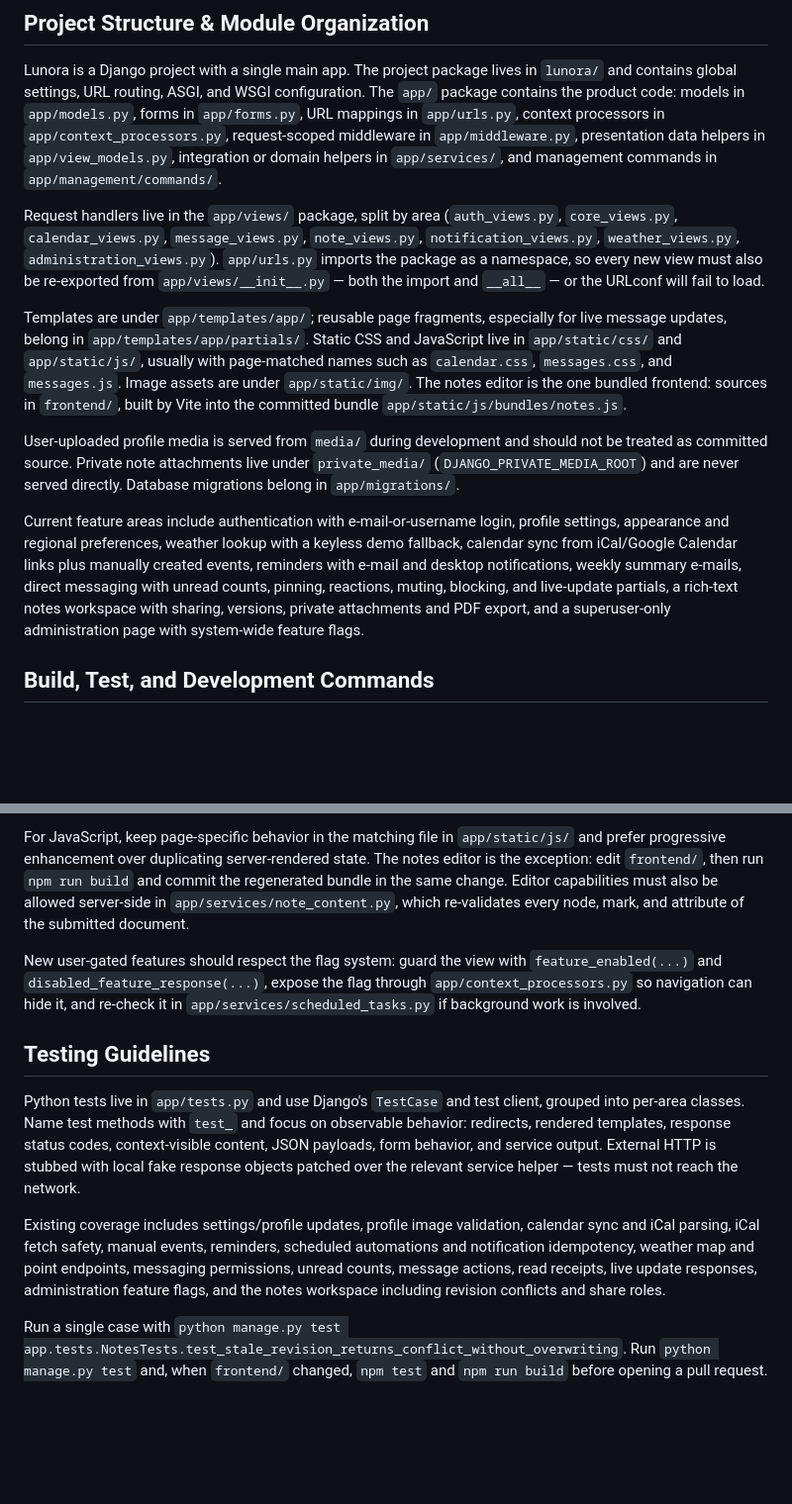
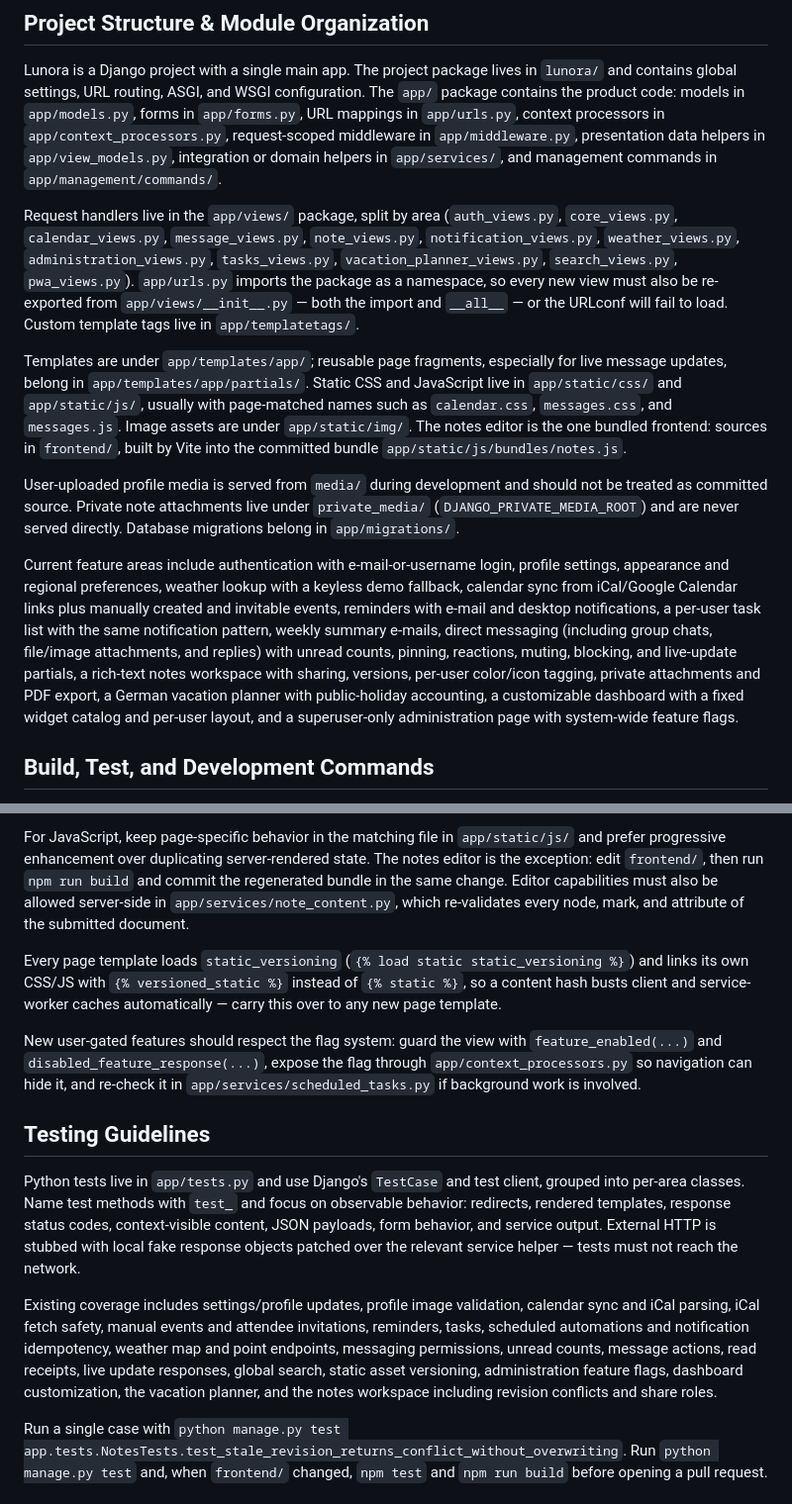
Before and after one commit to YannikFroehlich/Lunora, a Markdown page: AGENTS.md, 2 parts joined by grey strips. Shown at 99% size. Rendered like a GitHub page; blank space fills up the shorter version.

```diff
--- a/AGENTS.md
+++ b/AGENTS.md
@@ -4,13 +4,13 @@
 
 Lunora is a Django project with a single main app. The project package lives in `lunora/` and contains global settings, URL routing, ASGI, and WSGI configuration. The `app/` package contains the product code: models in `app/models.py`, forms in `app/forms.py`, URL mappings in `app/urls.py`, context processors in `app/context_processors.py`, request-scoped middleware in `app/middleware.py`, presentation data helpers in `app/view_models.py`, integration or domain helpers in `app/services/`, and management commands in `app/management/commands/`.
 
-Request handlers live in the `app/views/` package, split by area (`auth_views.py`, `core_views.py`, `calendar_views.py`, `message_views.py`, `note_views.py`, `notification_views.py`, `weather_views.py`, `administration_views.py`). `app/urls.py` imports the package as a namespace, so every new view must also be re-exported from `app/views/__init__.py` — both the import and `__all__` — or the URLconf will fail to load.
+Request handlers live in the `app/views/` package, split by area (`auth_views.py`, `core_views.py`, `calendar_views.py`, `message_views.py`, `note_views.py`, `notification_views.py`, `weather_views.py`, `administration_views.py`, `tasks_views.py`, `vacation_planner_views.py`, `search_views.py`, `pwa_views.py`). `app/urls.py` imports the package as a namespace, so every new view must also be re-exported from `app/views/__init__.py` — both the import and `__all__` — or the URLconf will fail to load. Custom template tags live in `app/templatetags/`.
 
 Templates are under `app/templates/app/`; reusable page fragments, especially for live message updates, belong in `app/templates/app/partials/`. Static CSS and JavaScript live in `app/static/css/` and `app/static/js/`, usually with page-matched names such as `calendar.css`, `messages.css`, and `messages.js`. Image assets are under `app/static/img/`. The notes editor is the one bundled frontend: sources in `frontend/`, built by Vite into the committed bundle `app/static/js/bundles/notes.js`.
 
 User-uploaded profile media is served from `media/` during development and should not be treated as committed source. Private note attachments live under `private_media/` (`DJANGO_PRIVATE_MEDIA_ROOT`) and are never served directly. Database migrations belong in `app/migrations/`.
 
-Current feature areas include authentication with e-mail-or-username login, profile settings, appearance and regional preferences, weather lookup with a keyless demo fallback, calendar sync from iCal/Google Calendar links plus manually created events, reminders with e-mail and desktop notifications, weekly summary e-mails, direct messaging with unread counts, pinning, reactions, muting, blocking, and live-update partials, a rich-text notes workspace with sharing, versions, private attachments and PDF export, and a superuser-only administration page with system-wide feature flags.
+Current feature areas include authentication with e-mail-or-username login, profile settings, appearance and regional preferences, weather lookup with a keyless demo fallback, calendar sync from iCal/Google Calendar links plus manually created and invitable events, reminders with e-mail and desktop notifications, a per-user task list with the same notification pattern, weekly summary e-mails, direct messaging (including group chats, file/image attachments, and replies) with unread counts, pinning, reactions, muting, blocking, and live-update partials, a rich-text notes workspace with sharing, versions, per-user color/icon tagging, private attachments and PDF export, a German vacation planner with public-holiday accounting, a customizable dashboard with a fixed widget catalog and per-user layout, and a superuser-only administration page with system-wide feature flags.
 
 ## Build, Test, and Development Commands
 
@@ -39,13 +39,15 @@ For models, keep user-facing account data in `Profile`, calendar data in the cal
 
 For JavaScript, keep page-specific behavior in the matching file in `app/static/js/` and prefer progressive enhancement over duplicating server-rendered state. The notes editor is the exception: edit `frontend/`, then run `npm run build` and commit the regenerated bundle in the same change. Editor capabilities must also be allowed server-side in `app/services/note_content.py`, which re-validates every node, mark, and attribute of the submitted document.
 
+Every page template loads `static_versioning` (`{% load static static_versioning %}`) and links its own CSS/JS with `{% versioned_static %}` instead of `{% static %}`, so a content hash busts client and service-worker caches automatically — carry this over to any new page template.
+
 New user-gated features should respect the flag system: guard the view with `feature_enabled(...)` and `disabled_feature_response(...)`, expose the flag through `app/context_processors.py` so navigation can hide it, and re-check it in `app/services/scheduled_tasks.py` if background work is involved.
 
 ## Testing Guidelines
 
 Python tests live in `app/tests.py` and use Django's `TestCase` and test client, grouped into per-area classes. Name test methods with `test_` and focus on observable behavior: redirects, rendered templates, response status codes, context-visible content, JSON payloads, form behavior, and service output. External HTTP is stubbed with local fake response objects patched over the relevant service helper — tests must not reach the network.
 
-Existing coverage includes settings/profile updates, profile image validation, calendar sync and iCal parsing, iCal fetch safety, manual events, reminders, scheduled automations and notification idempotency, weather map and point endpoints, messaging permissions, unread counts, message actions, read receipts, live update responses, administration feature flags, and the notes workspace including revision conflicts and share roles.
+Existing coverage includes settings/profile updates, profile image validation, calendar sync and iCal parsing, iCal fetch safety, manual events and attendee invitations, reminders, tasks, scheduled automations and notification idempotency, weather map and point endpoints, messaging permissions, unread counts, message actions, read receipts, live update responses, global search, static asset versioning, administration feature flags, dashboard customization, the vacation planner, and the notes workspace including revision conflicts and share roles.
 
 Run a single case with `python manage.py test app.tests.NotesTests.test_stale_revision_returns_conflict_without_overwriting`. Run `python manage.py test` and, when `frontend/` changed, `npm test` and `npm run build` before opening a pull request.
 
```
Also changed, not shown: CLAUDE.md (+18 -2 lines).
